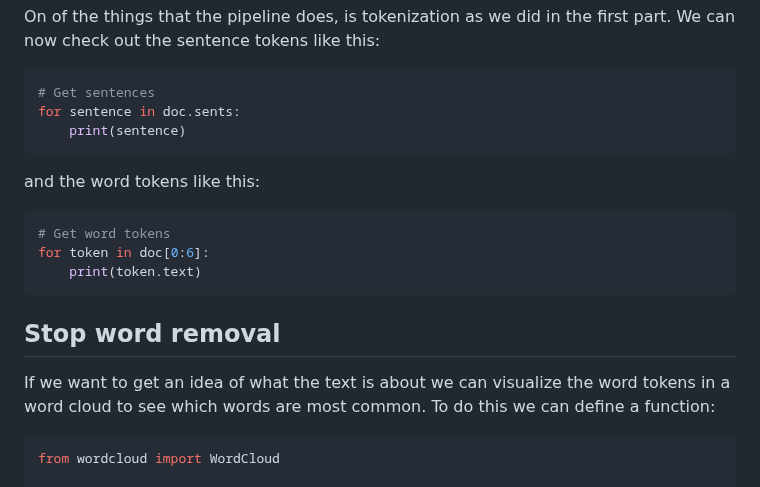
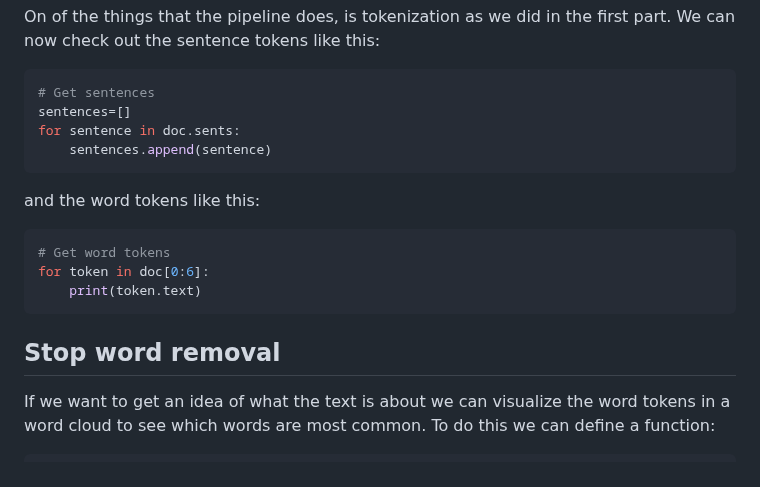
Before and after one commit to esciencecenter-digital-skills/Natural-language-processing, a Markdown page: episodes/02-preprocessing.md, the part around the change. Drawn GitHub-style.

````diff
--- a/episodes/02-preprocessing.md
+++ b/episodes/02-preprocessing.md
@@ -228,8 +228,9 @@ On of the things that the pipeline does, is tokenization as we did in the first
 
 ```python
 # Get sentences
+sentences=[]
 for sentence in doc.sents:
-    print(sentence)
+    sentences.append(sentence)
 ```
 
 and the word tokens like this:
@@ -243,8 +244,6 @@ for token in doc[0:6]:
 If we want to get an idea of what the text is about we can visualize the word tokens in a word cloud to see which words are most common. To do this we can define a function:
 
 ```python
-from wordcloud import WordCloud
-
 # Define function that returns a word cloud
 def plot_wordcloud(sw = (""), doc = doc):
       wc = WordCloud(stopwords=sw).generate(str(doc))
````
